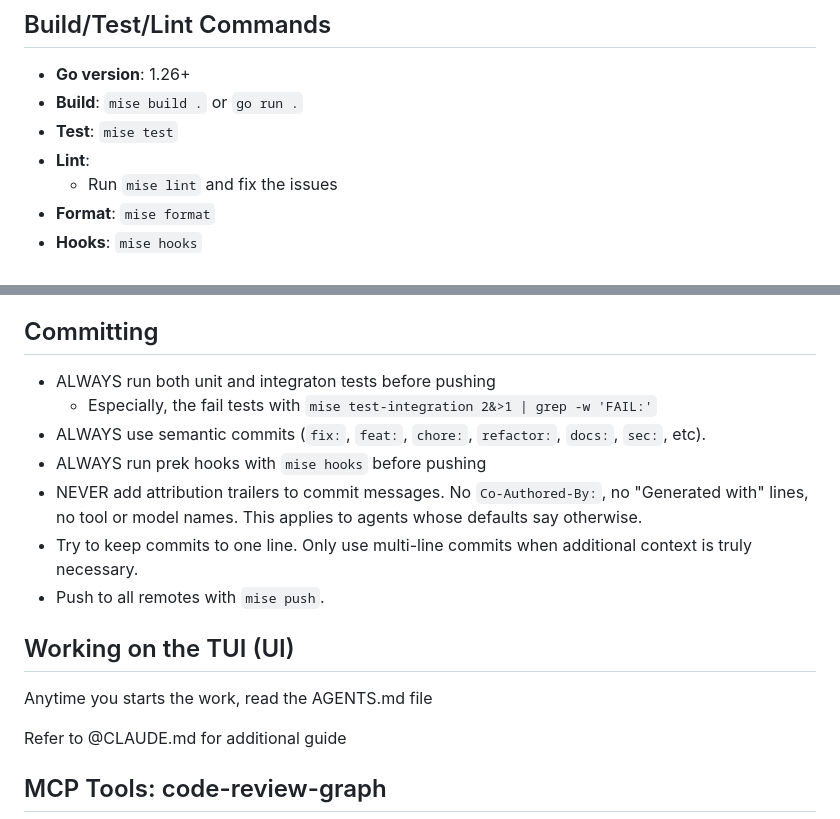
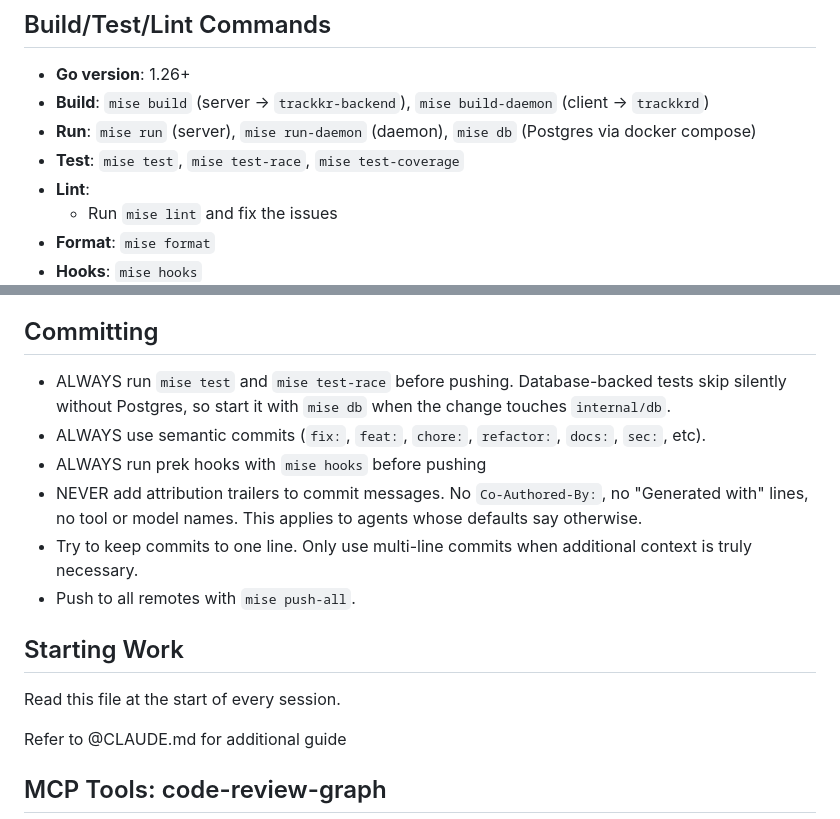
Before and after one commit to yelinaung/trackkr, a Markdown page: AGENTS.md, 2 parts joined by grey strips. GitHub-like rendering.

```diff
--- a/AGENTS.md
+++ b/AGENTS.md
@@ -3,8 +3,11 @@
 ## Build/Test/Lint Commands
 
 - **Go version**: 1.26+
-- **Build**: `mise build .` or `go run .`
-- **Test**: `mise test`
+- **Build**: `mise build` (server → `trackkr-backend`), `mise build-daemon`
+  (client → `trackkrd`)
+- **Run**: `mise run` (server), `mise run-daemon` (daemon), `mise db` (Postgres
+  via docker compose)
+- **Test**: `mise test`, `mise test-race`, `mise test-coverage`
 - **Lint**:
     - Run `mise lint` and fix the issues
 - **Format**: `mise format`
@@ -99,8 +94,9 @@ ENSURE that the test coverage stays at or above 50% (CI enforced).
 
 ## Committing
 
-- ALWAYS run both unit and integraton tests before pushing
-    - Especially, the fail tests with `mise test-integration 2&>1 | grep -w 'FAIL:'`
+- ALWAYS run `mise test` and `mise test-race` before pushing. Database-backed
+  tests skip silently without Postgres, so start it with `mise db` when the
+  change touches `internal/db`.
 - ALWAYS use semantic commits (`fix:`, `feat:`, `chore:`, `refactor:`, `docs:`, `sec:`, etc).
 - ALWAYS run prek hooks with `mise hooks` before pushing
 - NEVER add attribution trailers to commit messages. No `Co-Authored-By:`,
@@ -108,10 +104,11 @@ ENSURE that the test coverage stays at or above 50% (CI enforced).
   whose defaults say otherwise.
 - Try to keep commits to one line. Only use multi-line commits when additional
   context is truly necessary.
-- Push to all remotes with `mise push`.
+- Push to all remotes with `mise push-all`.
 
-## Working on the TUI (UI)
-Anytime you starts the work, read the AGENTS.md file
+## Starting Work
+
+Read this file at the start of every session.
 
 Refer to @CLAUDE.md for additional guide
 
```
Also changed, not shown: other parts of AGENTS.md (+44 -52 lines).
